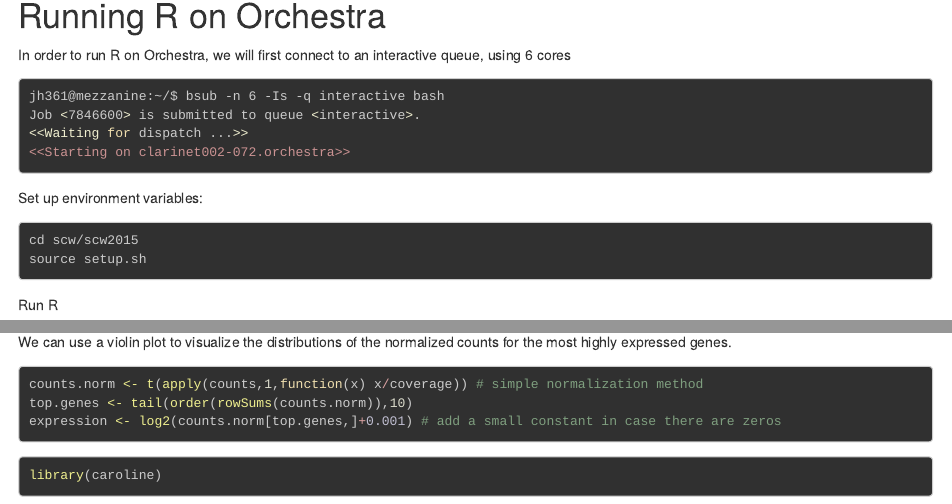
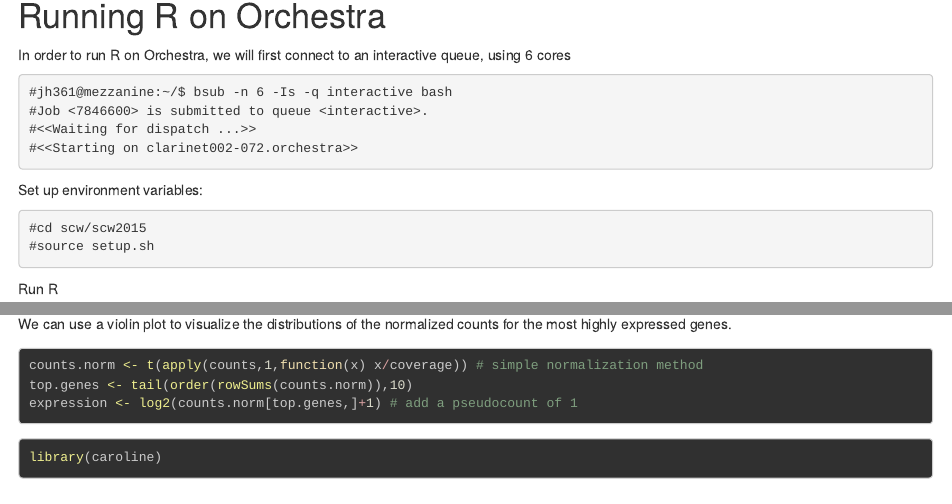
Before and after one commit to hms-dbmi/scw, an R Markdown document (scw2015/differential_expression/differential_expression.Rmd): the page in a window 1100 px wide, from 140 px down, and a second part further down, joined at a grey line. Rendered offline with R 4.5, knitr and Pandoc, with nearby package versions; some code elsewhere in the file could not run offline; long lines of code are wrapped.

Commit message:
Updated markdown.

````diff
--- a/scw2015/differential_expression/differential_expression.Rmd
+++ b/scw2015/differential_expression/differential_expression.Rmd
@@ -16,19 +16,18 @@ Running R on Orchestra
 ========================
 
 In order to run R on Orchestra, we will first connect to an interactive queue, using 6 cores
-```bash
-jh361@mezzanine:~/$ bsub -n 6 -Is -q interactive bash
-Job <7846600> is submitted to queue <interactive>.
-<<Waiting for dispatch ...>>
-<<Starting on clarinet002-072.orchestra>>
+```#bash
+#jh361@mezzanine:~/$ bsub -n 6 -Is -q interactive bash
+#Job <7846600> is submitted to queue <interactive>.
+#<<Waiting for dispatch ...>>
+#<<Starting on clarinet002-072.orchestra>>
 ```
 
 Set up environment variables:
-```bash
-cd scw/scw2015
-source setup.sh
+```#bash
+#cd scw/scw2015
+#source setup.sh
 ```
 
 Run R
-```bash
-R
+```#bash
@@ -133,7 +133,7 @@ We can use a violin plot to visualize the distributions of the normalized counts
 ```{r}
 counts.norm <- t(apply(counts,1,function(x) x/coverage)) # simple normalization method
 top.genes <- tail(order(rowSums(counts.norm)),10)
-expression <- log2(counts.norm[top.genes,]+0.001) # add a small constant in case there are zeros
+expression <- log2(counts.norm[top.genes,]+1) # add a pseudocount of 1
 ```
 ```{r,message=FALSE,results='hide'}
 library(caroline)
````
Also changed, not shown: scw2015/differential_expression/differential_expression.Rmd (3 more changed lines).
